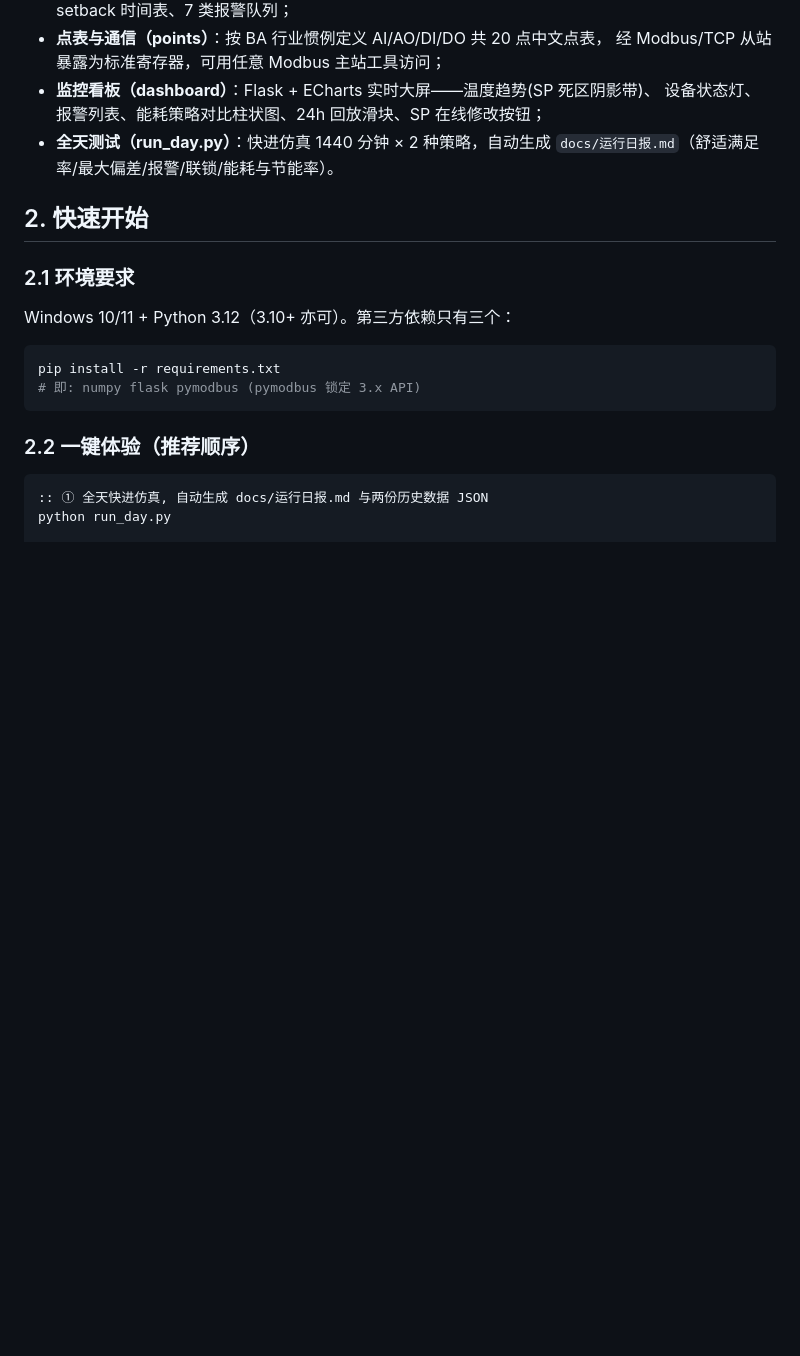
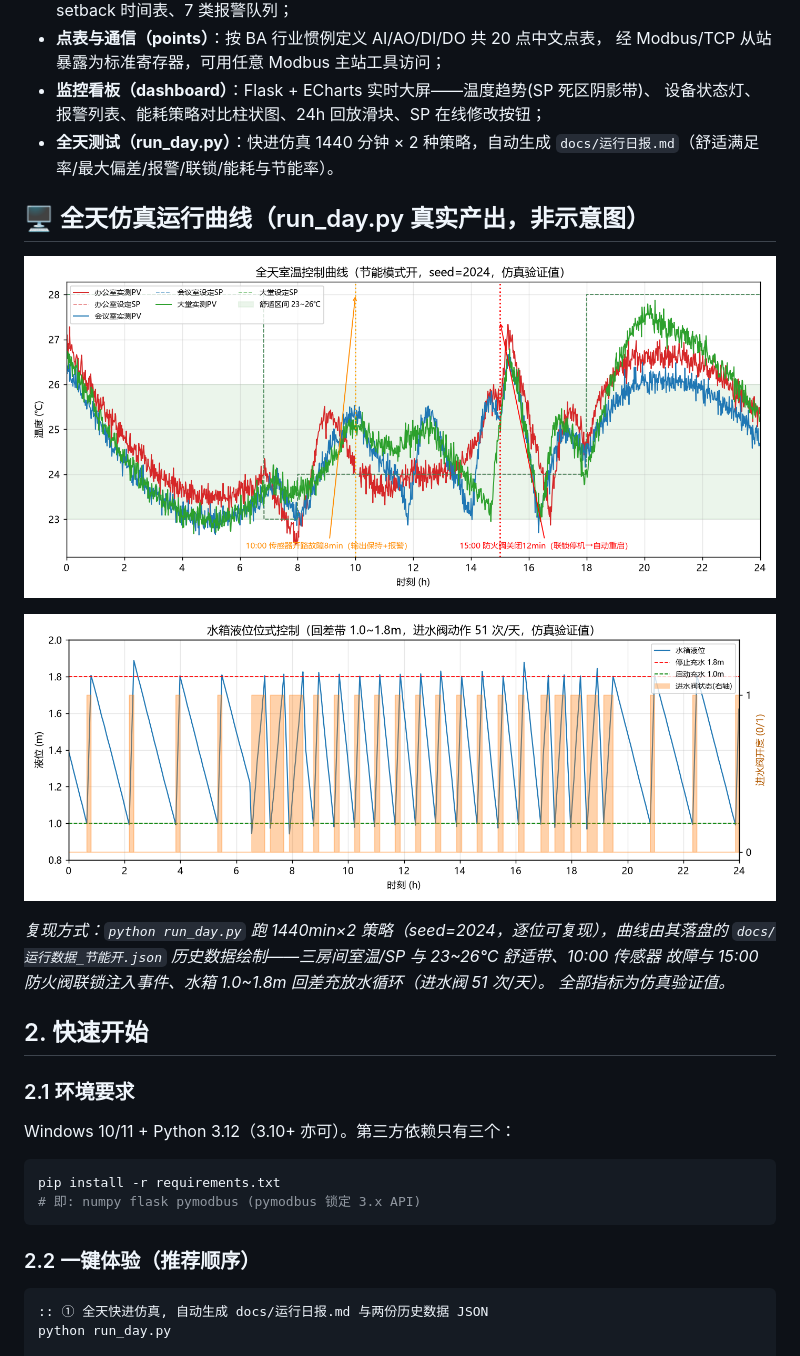
Before and after one commit to lwj15089590118/Building-Automation-DDC-Simulation, a Markdown page: README.md, the part around one of its changes. Rendered like a GitHub page; pictures changed too: docs/img/run_day_tank_level.png (added), docs/img/run_day_temperatures.png (added); blank space fills up the shorter version.

```diff
--- a/README.md
+++ b/README.md
@@ -24,6 +28,17 @@
   设备状态灯、报警列表、能耗策略对比柱状图、24h 回放滑块、SP 在线修改按钮；
 - **全天测试（run_day.py）**：快进仿真 1440 分钟 × 2 种策略，自动生成
   `docs/运行日报.md`（舒适满足率/最大偏差/报警/联锁/能耗与节能率）。
+
+## 🖥️ 全天仿真运行曲线（run_day.py 真实产出，非示意图）
+
+![全天室温控制曲线](docs/img/run_day_temperatures.png)
+
+![水箱液位位式控制](docs/img/run_day_tank_level.png)
+
+*复现方式：`python run_day.py` 跑 1440min×2 策略（seed=2024，逐位可复现），曲线由其落盘的
+`docs/运行数据_节能开.json` 历史数据绘制——三房间室温/SP 与 23~26℃ 舒适带、10:00 传感器
+故障与 15:00 防火阀联锁注入事件、水箱 1.0~1.8m 回差充放水循环（进水阀 51 次/天）。
+全部指标为仿真验证值。*
 
 ## 2. 快速开始
 
```
Also changed, not shown: other parts of README.md (+33 -4 lines), 2 other files.
